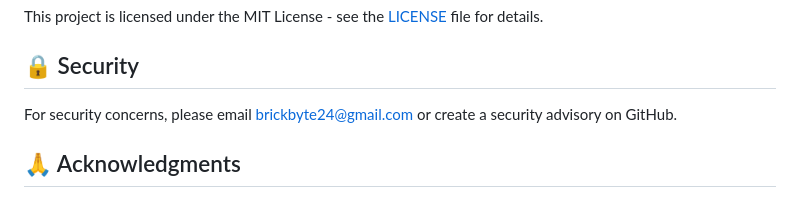
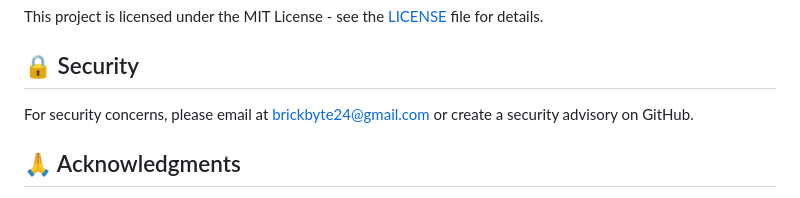
Before and after one commit to sudhansu-24/brickbyte, a Markdown page: README.md, the part around the change. Drawn GitHub-style.

Commit message:
typo fix

```diff
--- a/README.md
+++ b/README.md
@@ -309,7 +309,7 @@ This project is licensed under the MIT License - see the [LICENSE](LICENSE) file
 
 ## 🔒 Security
 
-For security concerns, please email brickbyte24@gmail.com or create a security advisory on GitHub.
+For security concerns, please email at brickbyte24@gmail.com or create a security advisory on GitHub.
 
 ## 🙏 Acknowledgments
 
```
